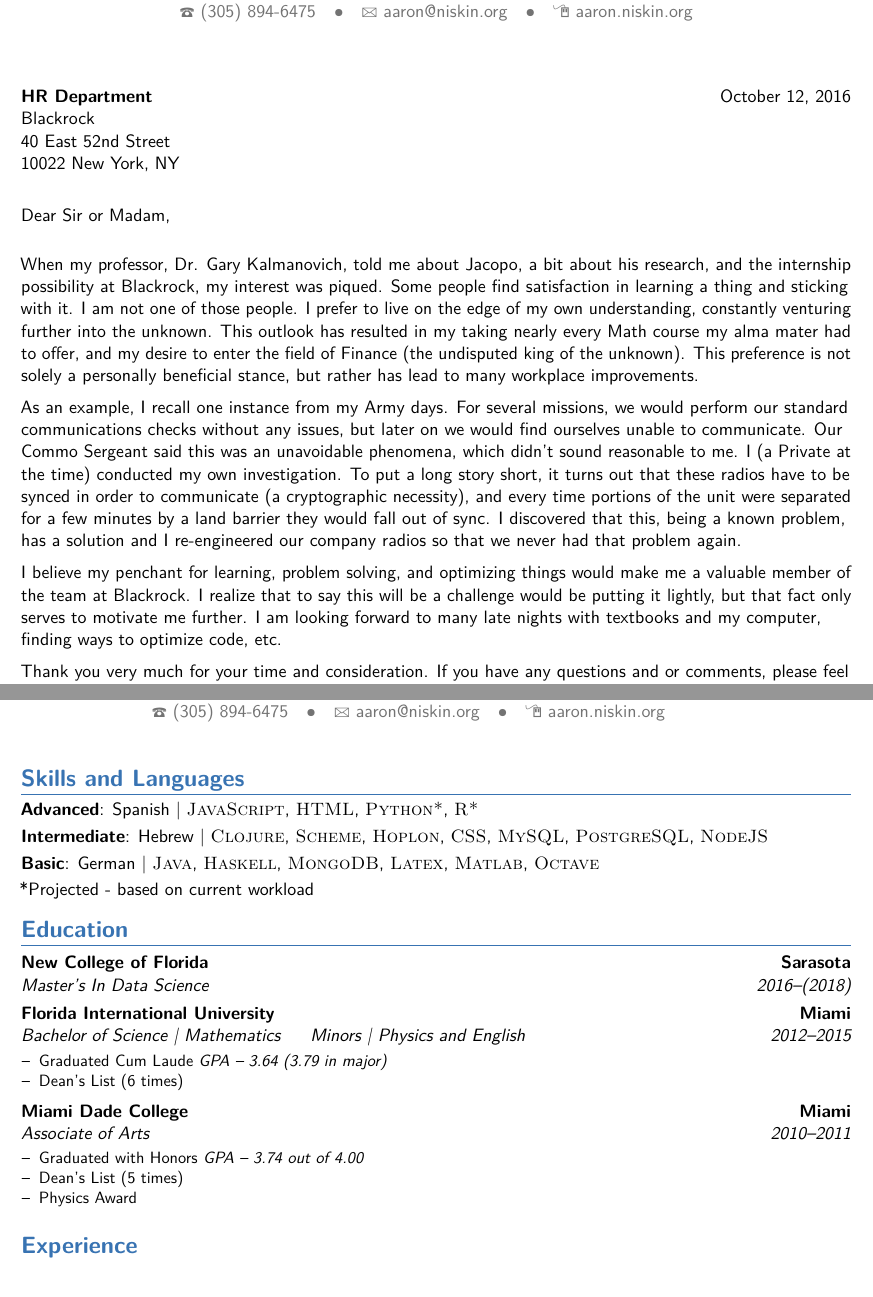
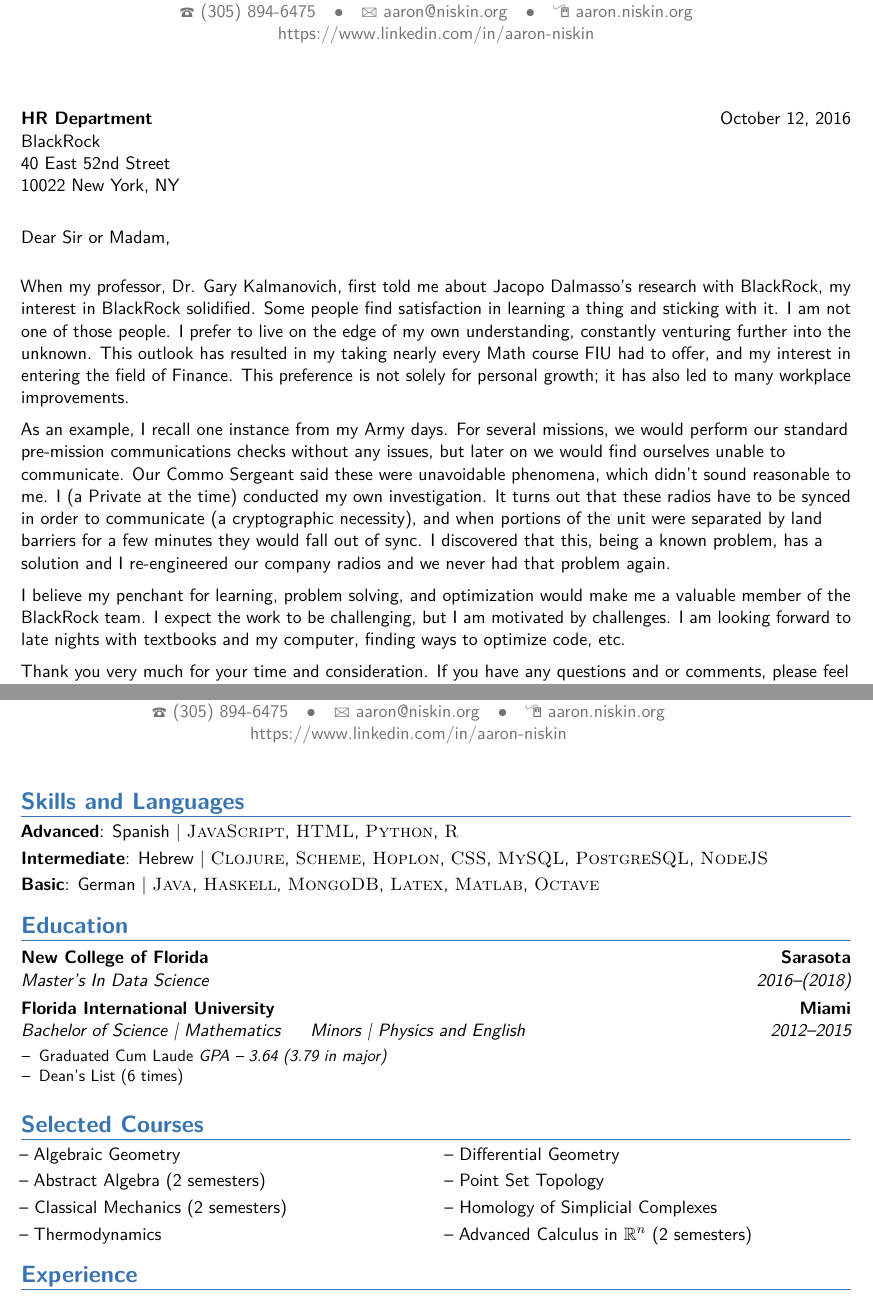
Before and after one commit to amniskin/resume, a LaTeX CV (My_CV.tex): two parts of pages 1 and 2 of 2, joined at a grey line, cut so that both start at the same text. Compiled offline with pdfLaTeX.

Commit message:
updating CV

```diff
--- a/My_CV.tex
+++ b/My_CV.tex
@@ -28,7 +28,7 @@
 \homepage{http://www.aaron.niskin.org}{aaron.niskin.org}
 %\homepage{http://www.github.com/amniskin}{github.com/amniskin}
 %\github{amniskin}
-%\extrainfo{additional information}
+\extrainfo{https://www.linkedin.com/in/aaron-niskin}
 %\photo[70pt][0.4pt]{pictures/DSC_0016.JPG} % The first bracket is the picture height, the second is the thickness of the frame around the picture (0pt for no frame)
 %\quote{"A witty and playful quotation" - John Smith}
 
@@ -42,21 +42,21 @@
 
 % To remove the cover letter, comment out this entire block
 
-\recipient{HR Department}{Blackrock\\40 East 52nd Street \\10022 New York, NY} % Letter recipient
+\recipient{HR Department}{BlackRock\\40 East 52nd Street \\10022 New York, NY} % Letter recipient
 \date{\today} % Letter date
 \opening{Dear Sir or Madam,} % Opening greeting
 \closing{Sincerely yours,} % Closing phrase
 \enclosure[Attached]{Resum\'e} % List of enclosed documents
 
 \makelettertitle % Print letter title
+%Ever since  My interest in BlackRock was piqued by my professor, Dr. Gary Kalmanovich, told me about Jacopo Dalmasso, a recent graduate from NCF who applied machine learning to a real world problem at BlackRock, and the internship possibility at BlackRock.
+When my professor, Dr. Gary Kalmanovich, first told me about Jacopo Dalmasso's research with BlackRock, my interest in BlackRock solidified. Some people find satisfaction in learning a thing and sticking with it. I am not one of those people. I prefer to live on the edge of my own understanding, constantly venturing further into the unknown. This outlook has resulted in my taking nearly every Math course FIU had to offer, and my interest in entering the field of Finance. This preference is not solely for personal growth; it has also led to many workplace improvements.
 
-When my professor, Dr. Gary Kalmanovich, told me about Jacopo, a bit about his research, and the internship possibility at Blackrock, my interest was piqued. Some people find satisfaction in learning a thing and sticking with it. I am not one of those people. I prefer to live on the edge of my own understanding, constantly venturing further into the unknown. This outlook has resulted in my taking nearly every Math course my alma mater had to offer, and my desire to enter the field of Finance (the undisputed king of the unknown). This preference is not solely a personally beneficial stance, but rather has lead to many workplace improvements.
-
-As an example, I recall one instance from my Army days. For several missions, we would perform our standard communications checks without any issues, but later on we would find ourselves unable to communicate. Our Commo Sergeant said this was an unavoidable phenomena, which didn't sound reasonable to me. I (a Private at the time) conducted my own investigation. To put a long story short, it turns out that these radios have to be synced in order to communicate (a cryptographic necessity), and every time portions of the unit were separated for a few minutes by a land barrier they would fall out of sync. I discovered that this, being a known problem, has a solution and I re-engineered our company radios so that we never had that problem again.
+As an example, I recall one instance from my Army days. For several missions, we would perform our standard pre-mission communications checks without any issues, but later on we would find ourselves unable to communicate. Our Commo Sergeant said these were unavoidable phenomena, which didn't sound reasonable to me. I (a Private at the time) conducted my own investigation. It turns out that these radios have to be synced in order to communicate (a cryptographic necessity), and when portions of the unit were separated by land barriers for a few minutes they would fall out of sync. I discovered that this, being a known problem, has a solution and I re-engineered our company radios and we never had that problem again.
 
 %which is to say that they change frequency according to a predetermined sequence and the time. The time, however, is the crux. Each time a radio ``que's the mic'', a receiving radio's time is synced to the sender. If, as was the case with us, two radios are separated for a few minutes by a land barrier, it's likely that net will be split due to the random drift. I discovered that this, being a known problem, has a solution and I re-engineered our company radios and we never had that problem again.
 
-I believe my penchant for learning, problem solving, and optimizing things would make me a valuable member of the team at Blackrock. I realize that to say this will be a challenge would be putting it lightly, but that fact only serves to motivate me further. I am looking forward to many late nights with textbooks and my computer, finding ways to optimize code, etc.
+I believe my penchant for learning, problem solving, and optimization would make me a valuable member of the BlackRock team. I expect the work to be challenging, but I am motivated by challenges. I am looking forward to late nights with textbooks and my computer, finding ways to optimize code, etc.
 
 Thank you very much for your time and consideration. If you have any questions and or comments, please feel free to contact me at any time.
 
@@ -70,11 +70,9 @@
 \makecvtitle % Print the CV title
 
 \section{Skills and Languages}
-\cvitem{Advanced}{Spanish | \textsc{JavaScript}, \textsc{HTML}, \textsc{Python*}, \textsc{R*}}
+\cvitem{Advanced}{Spanish | \textsc{JavaScript}, \textsc{HTML}, \textsc{Python}, \textsc{R}}
 \cvitem{Intermediate}{Hebrew | \textsc{Clojure}, \textsc{Scheme}, \textsc{Hoplon}, \textsc{CSS}, \textsc{MySQL}, \textsc{PostgreSQL}, \textsc{NodeJS}}
 \cvitem{Basic}{German | \textsc{Java}, \textsc{Haskell}, \textsc{MongoDB}, \textsc{Latex}, \textsc{Matlab}, \textsc{Octave}}
- *Projected - based on current workload
-
 
 %----------------------------------------------------------------------------------------
 %	EDUCATION SECTION
@@ -87,13 +85,19 @@
     \item Graduated Cum Laude \textit{GPA -- 3.64 (3.79 in major)}
     \item Dean's List (6 times)
   \end{itemize}}  % Arguments not required can be left empty
-  \cventry{2010--2011}{Associate of Arts}{Miami Dade College}{Miami}{}{
-    \begin{itemize}
-      \item Graduated with Honors \textit{GPA -- 3.74 out of 4.00}
-      \item Dean's List (5 times)
-      %\item Phi Theta Kappa Honor Society Member
-      \item Physics Award
-    \end{itemize}}
+%\cventry{2010--2011}{Associate of Arts}{Miami Dade College}{Miami}{}{
+%  \begin{itemize}
+%    \item Graduated with Honors \textit{GPA -- 3.74 out of 4.00}
+%    \item Dean's List (5 times)
+%      %\item Phi Theta Kappa Honor Society Member
+%    \item Physics Award
+%  \end{itemize}}
+
+\section{Selected Courses}
+\cvlistdoubleitem{Algebraic Geometry}{Differential Geometry}
+\cvlistdoubleitem{Abstract Algebra (2 semesters)}{Point Set Topology}
+\cvlistdoubleitem{Classical Mechanics (2 semesters)}{Homology of Simplicial Complexes}
+\cvlistdoubleitem{Thermodynamics}{Advanced Calculus in $\mathbb{R}^n$ (2 semesters)}
 
 \begin{comment}
 \section{Academic Honors}
```
Also changed, not shown: My_CV.pdf, My_CV.tex (7 more changed lines), 3 other files.
